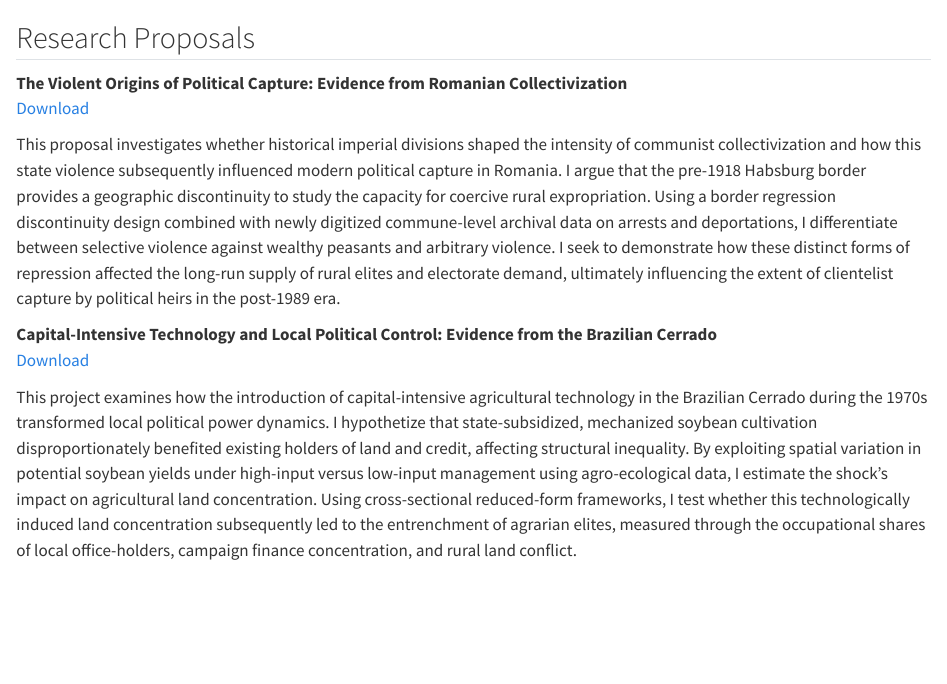
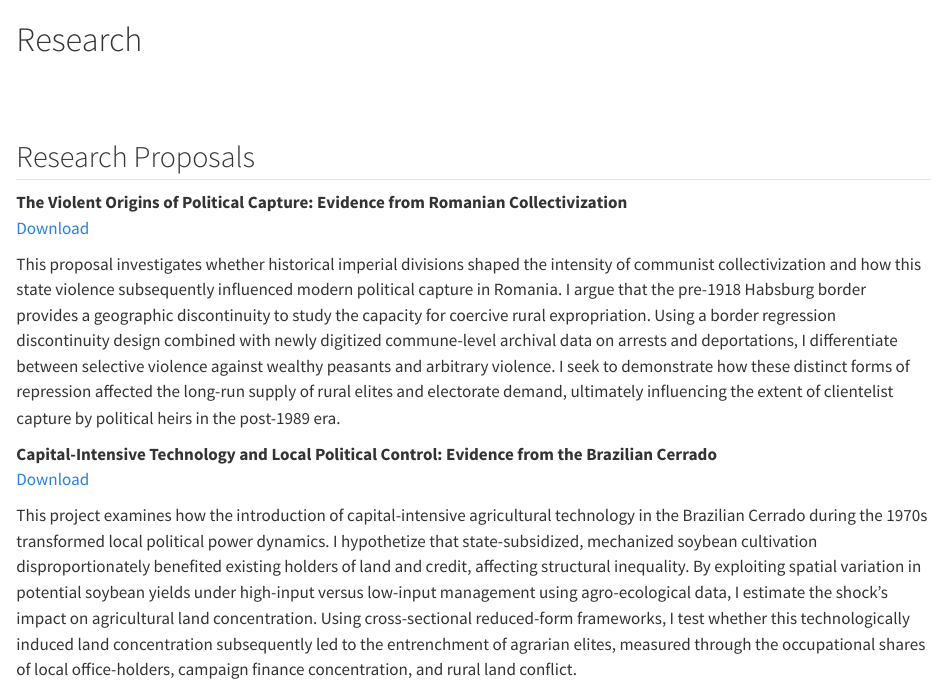
Before and after one commit to titaspovilaitis/titaspovilaitis.github.io, a Quarto document (Research.qmd): the page in a window 1100 px wide, from its top. Rendered offline with R 4.5, knitr and Pandoc in place of Quarto, with nearby package versions.

Commit message:
remove again

```diff
--- a/Research.qmd
+++ b/Research.qmd
@@ -1,6 +1,8 @@
 <div class="page-title-block">
-#
+# Research
 </div>
+
+<br> <br>
 
 ## Research Proposals
 
```
Also changed, not shown: docs/search.json, 12 other files.
